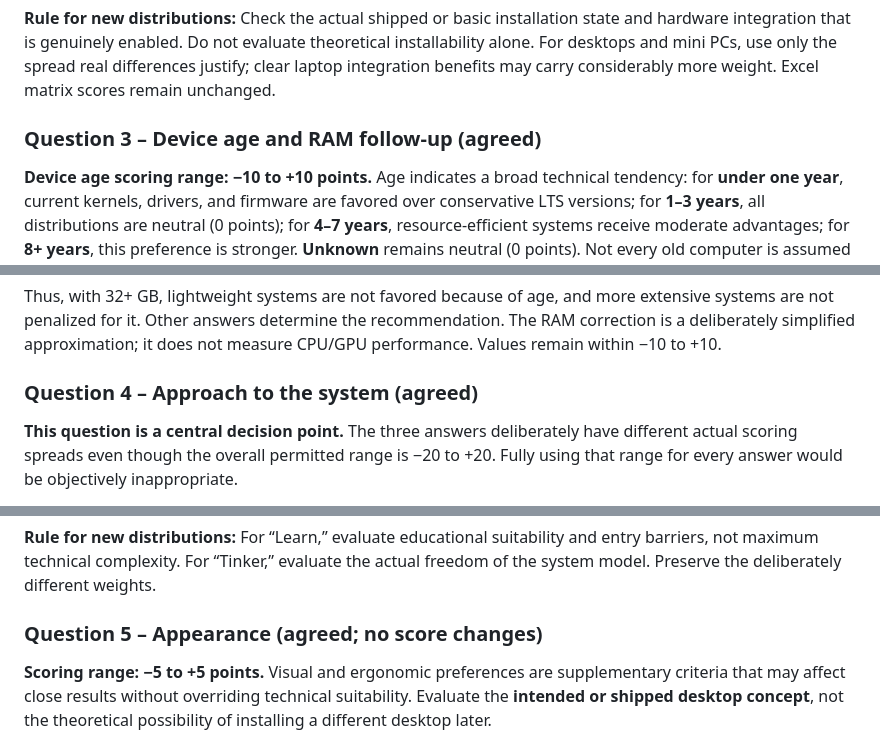
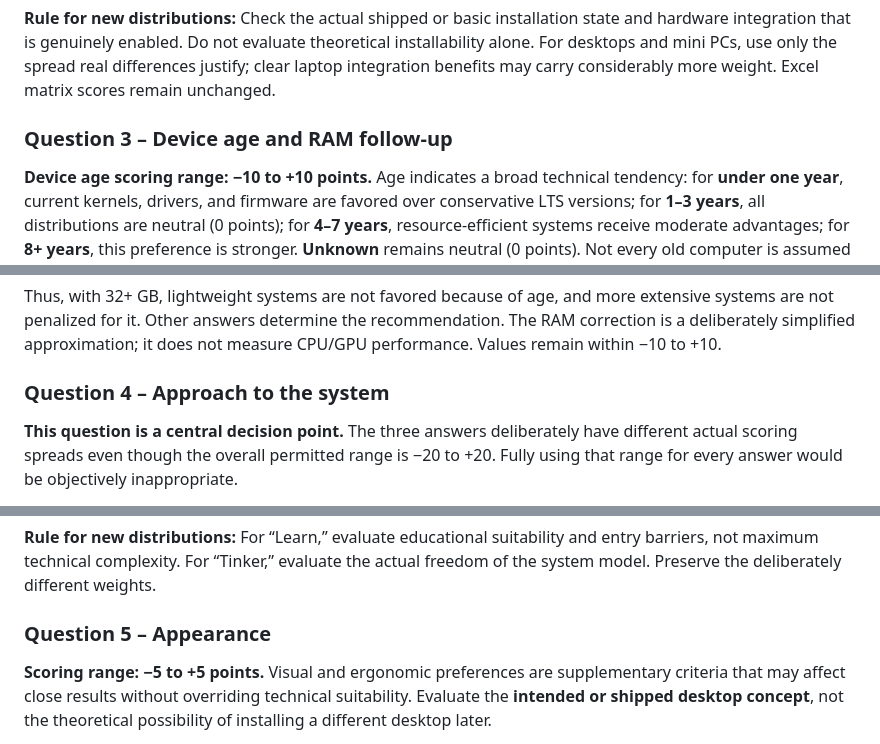
Before and after one commit to ff4f-git/distrochooser, a Markdown page: docs/scoring-logic.md, 3 parts joined by grey strips. Rendered like a GitHub page.

```diff
--- a/docs/scoring-logic.md
+++ b/docs/scoring-logic.md
@@ -118,7 +118,7 @@ Well-integrated office and communication software, an understandable interface,
 
 **Rule for new distributions:** Check the actual shipped or basic installation state and hardware integration that is genuinely enabled. Do not evaluate theoretical installability alone. For desktops and mini PCs, use only the spread real differences justify; clear laptop integration benefits may carry considerably more weight. Excel matrix scores remain unchanged.
 
-### Question 3 – Device age and RAM follow-up (agreed)
+### Question 3 – Device age and RAM follow-up
 
 **Device age scoring range: −10 to +10 points.** Age indicates a broad technical tendency: for **under one year**, current kernels, drivers, and firmware are favored over conservative LTS versions; for **1–3 years**, all distributions are neutral (0 points); for **4–7 years**, resource-efficient systems receive moderate advantages; for **8+ years**, this preference is stronger. **Unknown** remains neutral (0 points). Not every old computer is assumed to be weak.
 
@@ -132,7 +132,7 @@ Well-integrated office and communication software, an understandable interface,
 
 Thus, with 32+ GB, lightweight systems are not favored because of age, and more extensive systems are not penalized for it. Other answers determine the recommendation. The RAM correction is a deliberately simplified approximation; it does not measure CPU/GPU performance. Values remain within −10 to +10.
 
-### Question 4 – Approach to the system (agreed)
+### Question 4 – Approach to the system
 
 **This question is a central decision point.** The three answers deliberately have different actual scoring spreads even though the overall permitted range is −20 to +20. Fully using that range for every answer would be objectively inappropriate.
 
@@ -142,7 +142,7 @@ Thus, with 32+ GB, lightweight systems are not favored because of age, and more
 
 **Rule for new distributions:** For “Learn,” evaluate educational suitability and entry barriers, not maximum technical complexity. For “Tinker,” evaluate the actual freedom of the system model. Preserve the deliberately different weights.
 
-### Question 5 – Appearance (agreed; no score changes)
+### Question 5 – Appearance
 
 **Scoring range: −5 to +5 points.** Visual and ergonomic preferences are supplementary criteria that may affect close results without overriding technical suitability. Evaluate the **intended or shipped desktop concept**, not the theoretical possibility of installing a different desktop later.
 
```
Also changed, not shown: other parts of docs/scoring-logic.md (+4 -4 lines).
